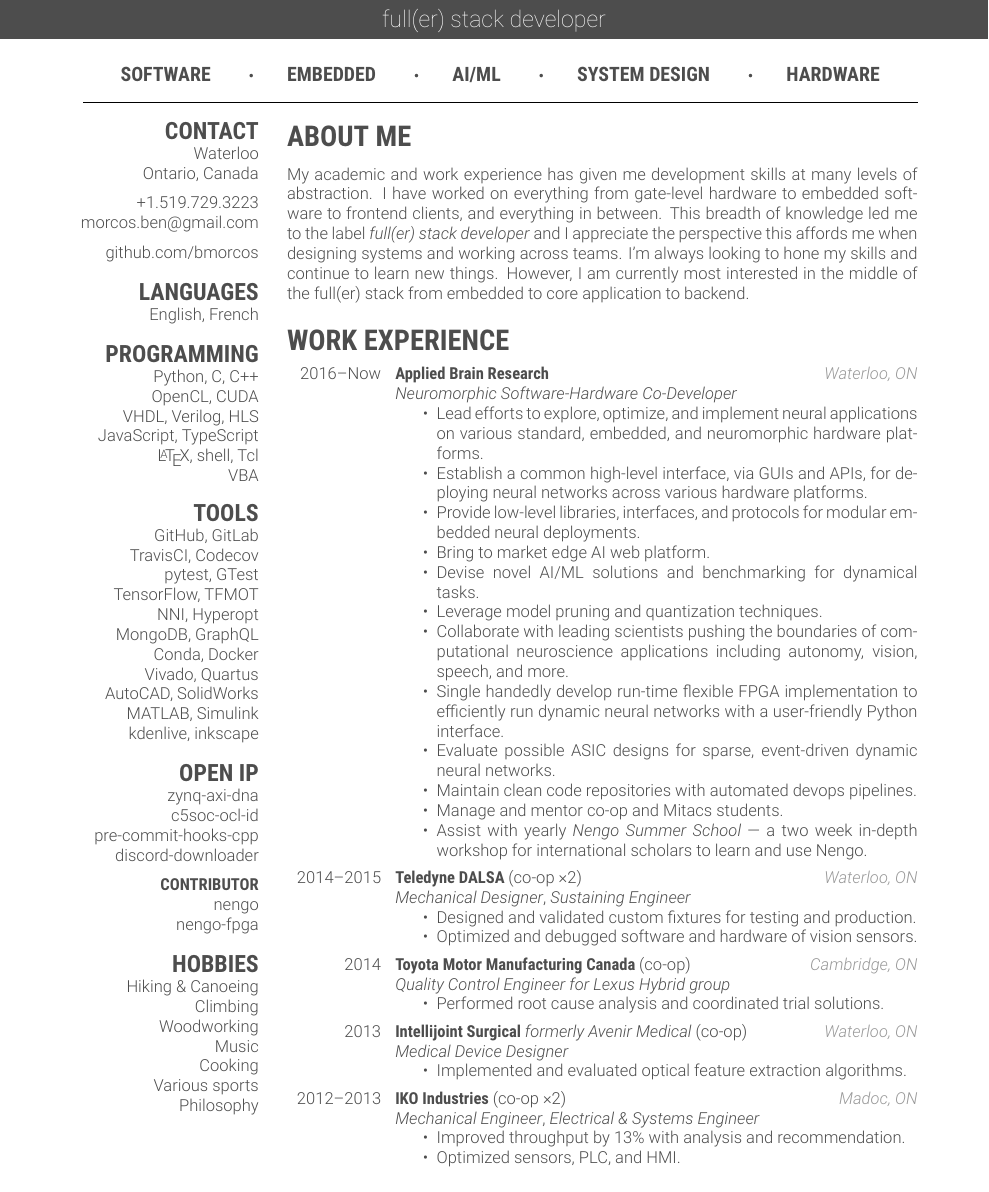
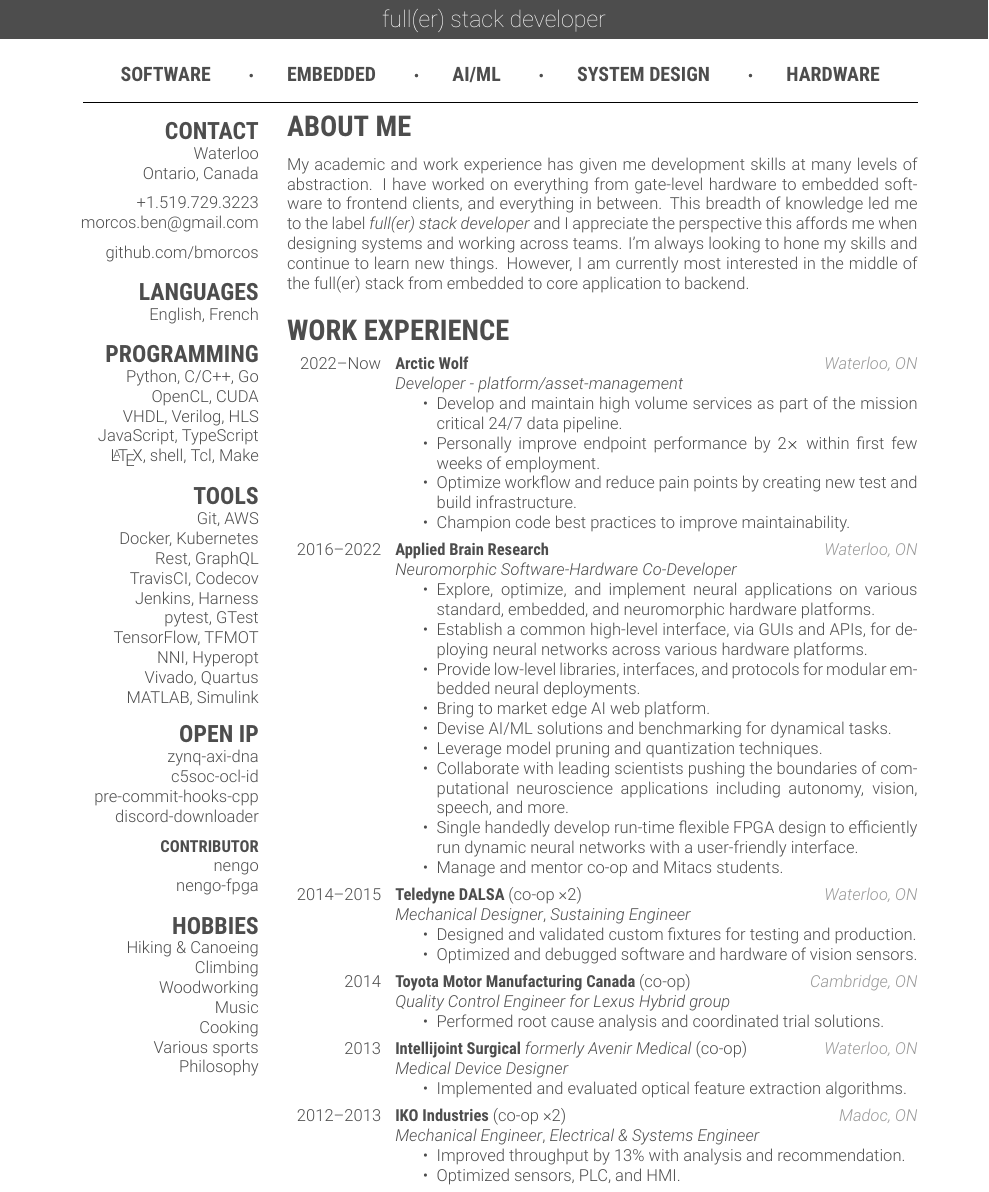
Before and after one commit to bmorcos/myCV, a LaTeX CV (bmorcos_cv.tex): part of page 1 of 2, cut so that both start at the same text. Compiled offline with XeLaTeX.

Commit message:
Add Arctic Wolf

```diff
--- a/bmorcos_cv.tex
+++ b/bmorcos_cv.tex
@@ -63,25 +63,23 @@
     English, French
     %
     \section{PROGRAMMING}
-    Python, C, C++
+    Python, C/C++, Go
     OpenCL, CUDA
     VHDL, Verilog, HLS
     JavaScript, TypeScript
-    \LaTeX, shell, Tcl
-    VBA
+    \LaTeX, shell, Tcl, Make
     %
     \section{TOOLS}
-    GitHub, GitLab
+    Git, AWS
+    Docker, Kubernetes
+    Rest, GraphQL
     TravisCI, Codecov
+    Jenkins, Harness
     pytest, GTest
     TensorFlow, TFMOT
     NNI, Hyperopt
-    MongoDB, GraphQL
-    Conda, Docker
     Vivado, Quartus
-    AutoCAD, SolidWorks
     MATLAB, Simulink
-    kdenlive, inkscape
     %
     \section{OPEN IP}
     \href{https://github.com/abr/zynq-axi-dna}{zynq-axi-dna}
@@ -122,7 +120,7 @@
 %%%%%%%%%%%%
 % ABOUT ME %
 %%%%%%%%%%%%
-\vspace{-2pt}
+\vspace{-8pt}
 \section{ABOUT ME}
 
 My academic and work experience has given me development skills at many levels
@@ -145,33 +143,48 @@ stack from embedded to core application to backend.
 \begin{entrylist}
 
 \entry
-    {2016--Now}
+    {2022--Now}
+    {Arctic Wolf}
+    {Waterloo, ON}
+    {\emph{Developer - platform/asset-management}
+    \begin{itemize}
+        \item Develop and maintain high volume services as part of the mission
+            critical 24/7 data pipeline.
+        \item Personally improve endpoint performance by 2$\times$ within first
+            few weeks of employment.
+        \item Optimize workflow and reduce pain points by creating new test and
+            build infrastructure.
+        \item Champion code best practices to improve maintainability.
+        % \item Collaborate across teams to create efficient implementations.
+    \end{itemize}}
+
+\entry
+    {2016--2022}
     {Applied Brain Research}
     {Waterloo, ON}
     {\emph{Neuromorphic Software-Hardware Co-Developer}
     \begin{itemize}
-        \item Lead efforts to explore, optimize, and implement neural
-            applications on various standard, embedded, and neuromorphic
-            hardware platforms.
+        \item Explore, optimize, and implement neural applications on various
+            standard, embedded, and neuromorphic hardware platforms.
         \item Establish a common high-level interface, via GUIs and APIs, for
             deploying neural networks across various hardware platforms.
         \item Provide low-level libraries, interfaces, and protocols for
             modular embedded neural deployments.
         \item Bring to market edge AI web platform.
-        \item Devise novel AI/ML solutions and benchmarking for dynamical tasks.
+        \item Devise AI/ML solutions and benchmarking for dynamical tasks.
         \item Leverage model pruning and quantization techniques.
         \item Collaborate with leading scientists pushing the boundaries of
             computational neuroscience applications including autonomy, vision,
             speech, and more.
-        \item Single handedly develop run-time flexible FPGA implementation to
-            efficiently run dynamic neural networks with a user-friendly Python
+        \item Single handedly develop run-time flexible FPGA design to
+            efficiently run dynamic neural networks with a user-friendly
             interface.
-        \item Evaluate possible ASIC designs for sparse, event-driven dynamic
-            neural networks.
-        \item Maintain clean code repositories with automated devops pipelines.
+        % \item Evaluate possible ASIC designs for sparse, event-driven dynamic
+        %     neural networks.
+        % \item Maintain clean code repositories with automated devops pipelines.
         \item Manage and mentor co-op and Mitacs students.
-        \item Assist with yearly \emph{Nengo Summer School} --- a two week
-            in-depth workshop for international scholars to learn and use Nengo.
+        % \item Assist with yearly \emph{Nengo Summer School} --- a two week
+        %     in-depth workshop for international scholars to learn and use Nengo.
     \end{itemize}}
 
 \entry
```
Also changed, not shown: bmorcos_cv.pdf, bmorcos_cv.tex (4 more changed lines).
